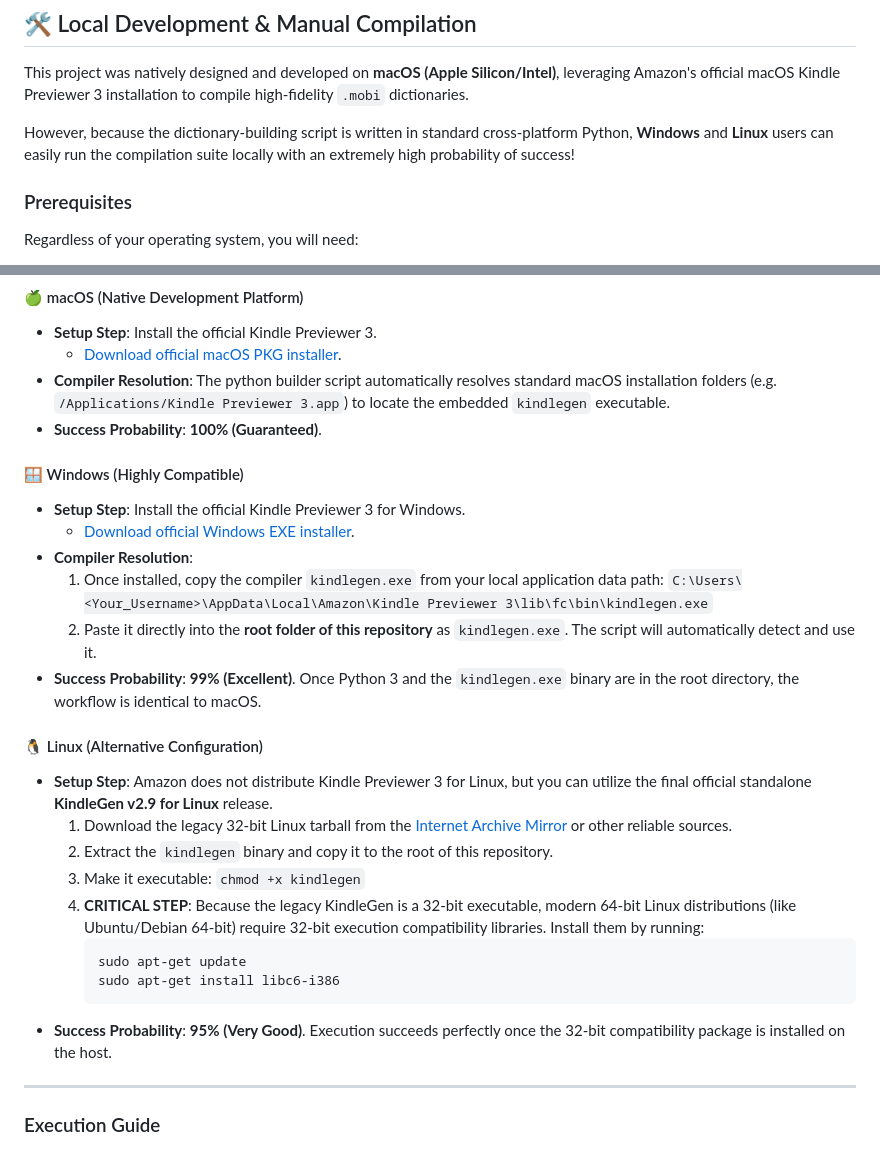
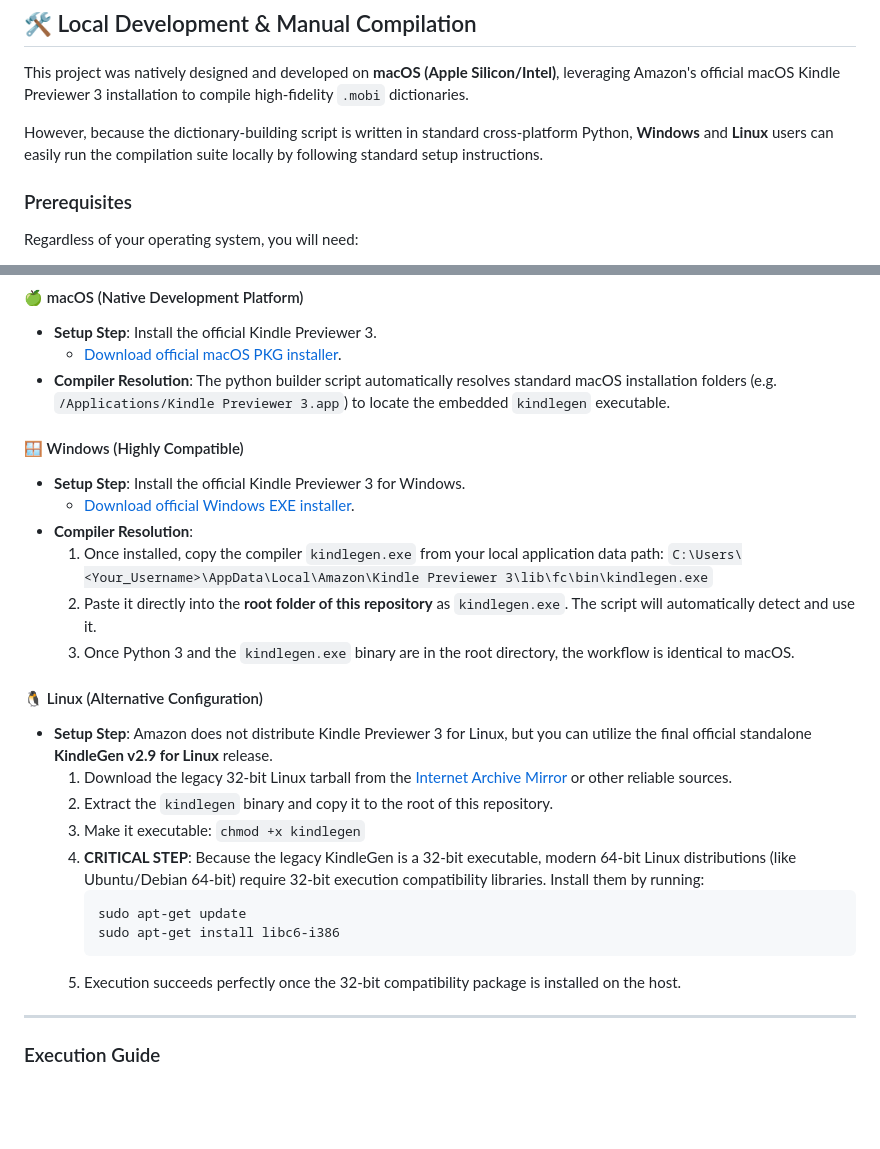
Before and after one commit to tahmidxp96/Shobdo-Vandar, a Markdown page: README.md, 2 parts joined by grey strips. Rendered like a GitHub page; blank space fills up the shorter version.

Commit message:
docs: remove success probability metrics from cross-platform setup guide

````diff
--- a/README.md
+++ b/README.md
@@ -128,7 +128,7 @@ To load the compiled dictionaries onto any physical Kindle (including Kindle Pap
 
 This project was natively designed and developed on **macOS (Apple Silicon/Intel)**, leveraging Amazon's official macOS Kindle Previewer 3 installation to compile high-fidelity `.mobi` dictionaries.
 
-However, because the dictionary-building script is written in standard cross-platform Python, **Windows** and **Linux** users can easily run the compilation suite locally with an extremely high probability of success!
+However, because the dictionary-building script is written in standard cross-platform Python, **Windows** and **Linux** users can easily run the compilation suite locally by following standard setup instructions.
 
 ### Prerequisites
 
@@ -146,7 +146,6 @@ Below are the step-by-step instructions for setting up the toolchain on your pre
 * **Setup Step**: Install the official Kindle Previewer 3.
   * [Download official macOS PKG installer](https://d2bzeorukaqrvt.cloudfront.net/KindlePreviewerInstaller.pkg).
 * **Compiler Resolution**: The python builder script automatically resolves standard macOS installation folders (e.g. `/Applications/Kindle Previewer 3.app`) to locate the embedded `kindlegen` executable.
-* **Success Probability**: **100% (Guaranteed)**.
 
 #### 🪟 Windows (Highly Compatible)
 * **Setup Step**: Install the official Kindle Previewer 3 for Windows.
@@ -155,7 +154,7 @@ Below are the step-by-step instructions for setting up the toolchain on your pre
   1. Once installed, copy the compiler `kindlegen.exe` from your local application data path:
      `C:\Users\<Your_Username>\AppData\Local\Amazon\Kindle Previewer 3\lib\fc\bin\kindlegen.exe`
   2. Paste it directly into the **root folder of this repository** as `kindlegen.exe`. The script will automatically detect and use it.
-* **Success Probability**: **99% (Excellent)**. Once Python 3 and the `kindlegen.exe` binary are in the root directory, the workflow is identical to macOS.
+  3. Once Python 3 and the `kindlegen.exe` binary are in the root directory, the workflow is identical to macOS.
 
 #### 🐧 Linux (Alternative Configuration)
 * **Setup Step**: Amazon does not distribute Kindle Previewer 3 for Linux, but you can utilize the final official standalone **KindleGen v2.9 for Linux** release.
@@ -167,7 +166,7 @@ Below are the step-by-step instructions for setting up the toolchain on your pre
      sudo apt-get update
      sudo apt-get install libc6-i386
      ```
-* **Success Probability**: **95% (Very Good)**. Execution succeeds perfectly once the 32-bit compatibility package is installed on the host.
+  5. Execution succeeds perfectly once the 32-bit compatibility package is installed on the host.
 
 ---
 
````
